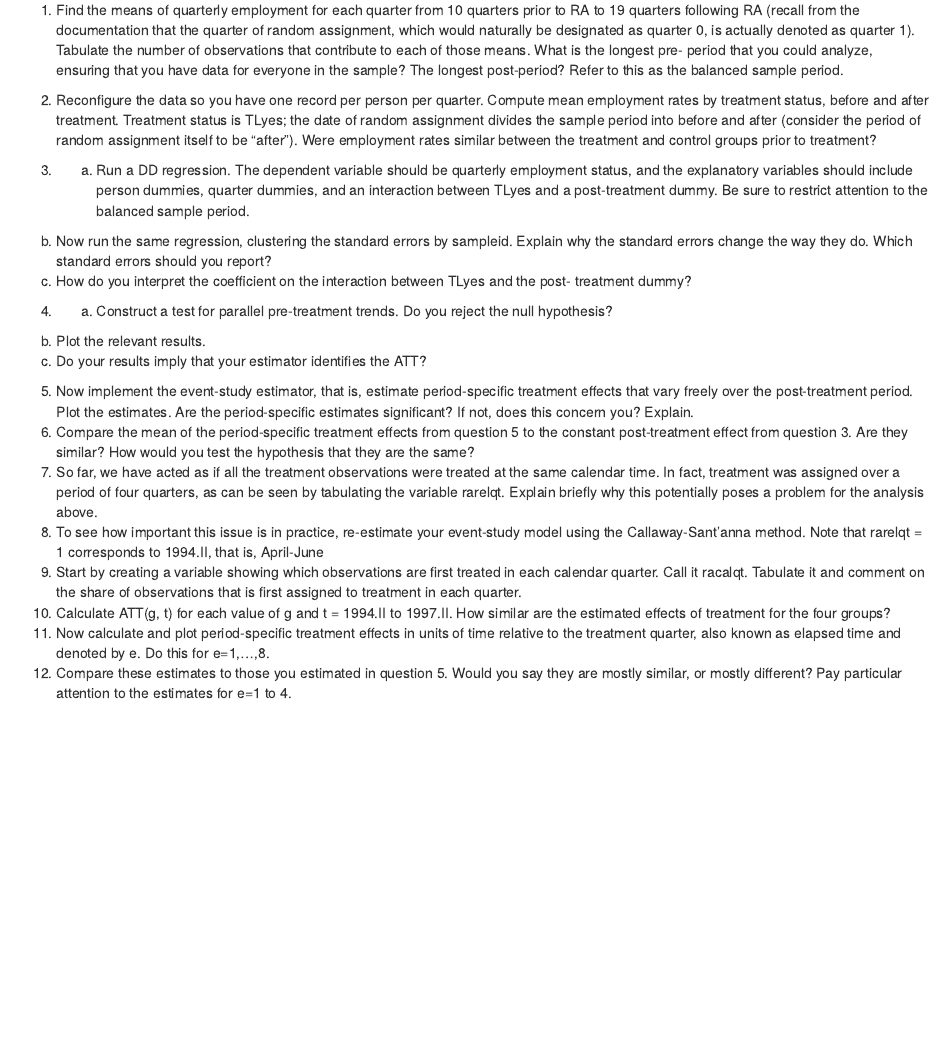
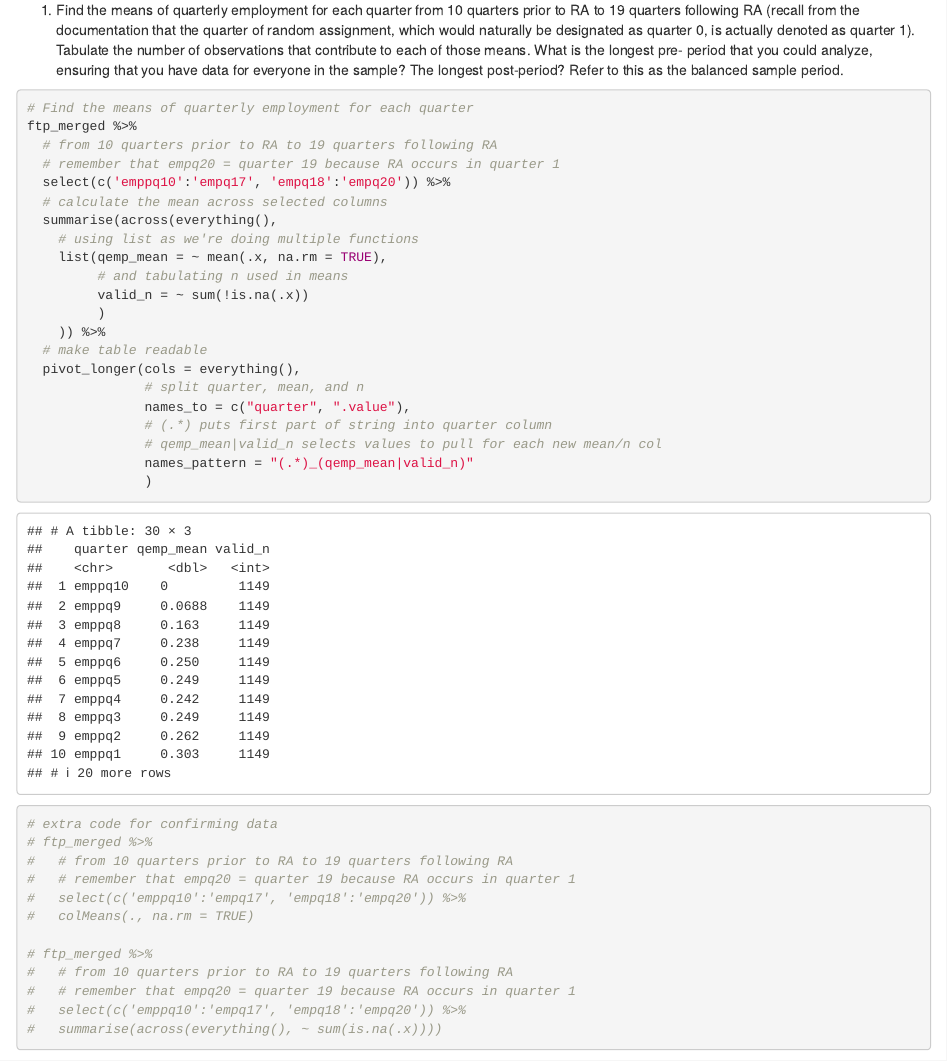
Before and after one commit to steinered/pe_pset3, an R Markdown document (pset3_steiner.Rmd): the page in a window 1100 px wide, from 200 px down. The pictures show the output file pset3_steiner.html that the author committed with the source, opened offline.

Commit message:
question 1 table

````diff
--- a/pset3_steiner.Rmd
+++ b/pset3_steiner.Rmd
@@ -59,14 +59,31 @@ ftp_merged <-
   filter(!is.na(TLyes))
 ```
 
-test
-1. Find the means of quarterly employment for each quarter from 10
+1.  *Find the means of quarterly employment for each quarter from 10
     quarters prior to RA to 19 quarters following RA (recall from the
     documentation that the quarter of random assignment, which would
     naturally be designated as quarter 0, is actually denoted as quarter
     1). Tabulate the number of observations that contribute to each of
-    those means. What is the longest pre- period that you could analyze,
-    ensuring that you have data for everyone in the sample? The longest
-    post-period? Refer to this as the balanced sample period.
+    those means.*
 
-```{r}
+```{r q1 mean employment}
+# Find the means of quarterly employment for each quarter
+ftp_merged %>%
+  # from 10 quarters prior to RA to 19 quarters following RA
+  # remember that empq20 = quarter 19 because RA occurs in quarter 1
+  select(c('emppq10':'empq17', 'empq18':'empq20')) %>%
+  # calculate the mean across selected columns
+  summarise(across(everything(),
+    # using list as we're doing multiple functions
+    list(qemp_mean = ~ mean(.x, na.rm = TRUE),
+         # and tabulating n used in means
+         valid_n = ~ sum(!is.na(.x))
+         )
+    )) %>%
+  # make table readable
+  pivot_longer(cols = everything(),
+               # split quarter, mean, and n
+               names_to = c("quarter", ".value"),
+               # (.*) puts first part of string into quarter column
+               # qemp_mean|valid_n selects values to pull for each new mean/n col
+               names_pattern = "(.*)_(qemp_mean|valid_n)"
@@ -73,6 +95,21 @@ test
+# extra code for confirming data
+# ftp_merged %>%
+#   # from 10 quarters prior to RA to 19 quarters following RA
+#   # remember that empq20 = quarter 19 because RA occurs in quarter 1
+#   select(c('emppq10':'empq17', 'empq18':'empq20')) %>%
+#   colMeans(., na.rm = TRUE)
+
+# ftp_merged %>%
+#   # from 10 quarters prior to RA to 19 quarters following RA
+#   # remember that empq20 = quarter 19 because RA occurs in quarter 1
+#   select(c('emppq10':'empq17', 'empq18':'empq20')) %>%
+#   summarise(across(everything(), ~ sum(is.na(.x))))
 
 ```
 
+*What is the longest pre-period that you could analyze, ensuring that
+you have data for everyone in the sample? The longest post-period? Refer
+to this as the balanced sample period.*
 
 2.  Reconfigure the data so you have one record per person per quarter.
     Compute mean employment rates by treatment status, before and after
````
Also changed, not shown: pset3_steiner.html, pset3_steiner.Rmd (9 more changed lines).
